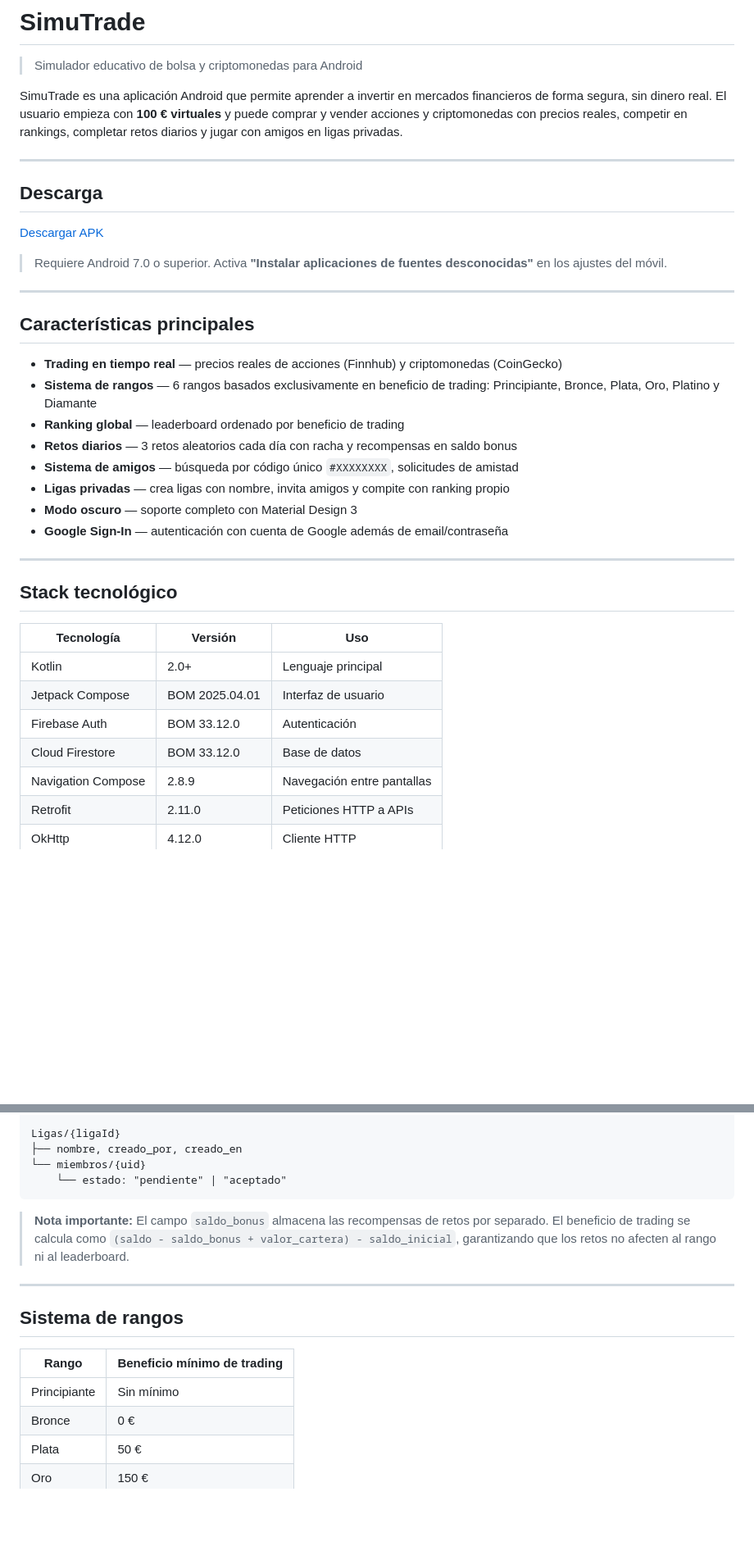
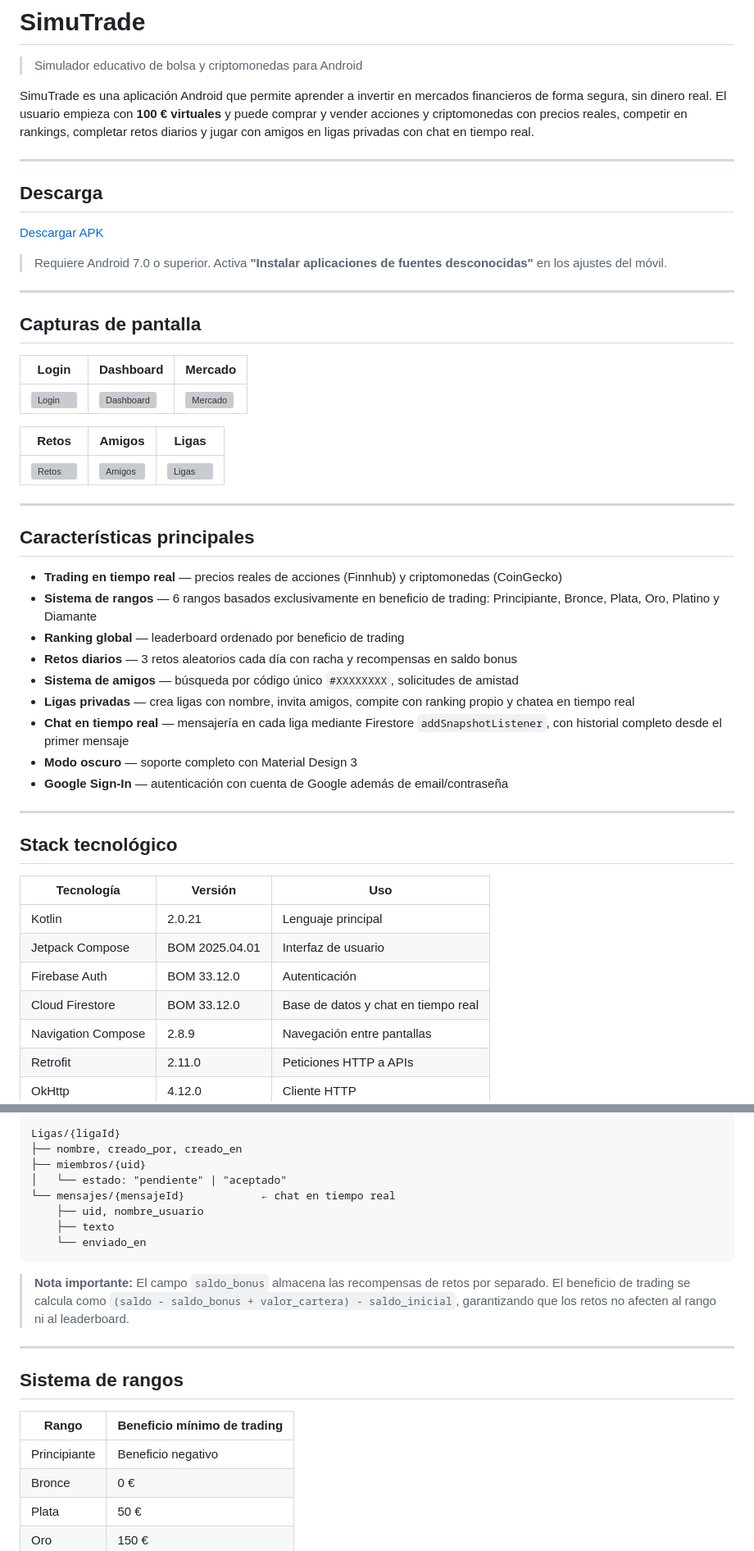
Before and after one commit to tfg2dam/tfg2dam, a Markdown page: README.md, 2 parts joined by grey strips. Shown at 82% size. GitHub-like rendering; blank space fills up the shorter version; grey boxes are pictures that could not be loaded.

````diff
--- a/README.md
+++ b/README.md
@@ -4,7 +4,7 @@
 
 SimuTrade es una aplicación Android que permite aprender a invertir en mercados financieros de forma segura, sin dinero real.
 El usuario empieza con **100 € virtuales** y puede comprar y vender acciones y criptomonedas con precios reales,
-competir en rankings, completar retos diarios y jugar con amigos en ligas privadas.
+competir en rankings, completar retos diarios y jugar con amigos en ligas privadas con chat en tiempo real.
 
 ---
 
@@ -16,6 +16,18 @@ competir en rankings, completar retos diarios y jugar con amigos en ligas privad
 
 ---
 
+## Capturas de pantalla
+
+| Login | Dashboard | Mercado |
+|---|---|---|
+| ![Login](screenshots/login.png) | ![Dashboard](screenshots/dashboard.png) | ![Mercado](screenshots/mercado.png) |
+
+| Retos | Amigos | Ligas |
+|---|---|---|
+| ![Retos](screenshots/retos.png) | ![Amigos](screenshots/amigos.png) | ![Ligas](screenshots/ligas.png) |
+
+---
+
 ## Características principales
 
 - **Trading en tiempo real** — precios reales de acciones (Finnhub) y criptomonedas (CoinGecko)
@@ -23,7 +35,8 @@ competir en rankings, completar retos diarios y jugar con amigos en ligas privad
 - **Ranking global** — leaderboard ordenado por beneficio de trading
 - **Retos diarios** — 3 retos aleatorios cada día con racha y recompensas en saldo bonus
 - **Sistema de amigos** — búsqueda por código único `#XXXXXXXX`, solicitudes de amistad
-- **Ligas privadas** — crea ligas con nombre, invita amigos y compite con ranking propio
+- **Ligas privadas** — crea ligas con nombre, invita amigos, compite con ranking propio y chatea en tiempo real
+- **Chat en tiempo real** — mensajería en cada liga mediante Firestore `addSnapshotListener`, con historial completo desde el primer mensaje
 - **Modo oscuro** — soporte completo con Material Design 3
 - **Google Sign-In** — autenticación con cuenta de Google además de email/contraseña
 
@@ -33,10 +46,10 @@ competir en rankings, completar retos diarios y jugar con amigos en ligas privad
 
 | Tecnología | Versión | Uso |
 |---|---|---|
-| Kotlin | 2.0+ | Lenguaje principal |
+| Kotlin | 2.0.21 | Lenguaje principal |
 | Jetpack Compose | BOM 2025.04.01 | Interfaz de usuario |
 | Firebase Auth | BOM 33.12.0 | Autenticación |
-| Cloud Firestore | BOM 33.12.0 | Base de datos |
+| Cloud Firestore | BOM 33.12.0 | Base de datos y chat en tiempo real |
 | Navigation Compose | 2.8.9 | Navegación entre pantallas |
 | Retrofit | 2.11.0 | Peticiones HTTP a APIs |
 | OkHttp | 4.12.0 | Cliente HTTP |
@@ -154,8 +189,12 @@ Usuarios/{uid}
 
 Ligas/{ligaId}
 ├── nombre, creado_por, creado_en
-└── miembros/{uid}
-    └── estado: "pendiente" | "aceptado"
+├── miembros/{uid}
+│   └── estado: "pendiente" | "aceptado"
+└── mensajes/{mensajeId}            ← chat en tiempo real
+    ├── uid, nombre_usuario
+    ├── texto
+    └── enviado_en
 ```
 
 > **Nota importante:** El campo `saldo_bonus` almacena las recompensas de retos por separado.
@@ -168,7 +207,7 @@ Ligas/{ligaId}
 
 | Rango | Beneficio mínimo de trading |
 |---|---|
-| Principiante | Sin mínimo |
+| Principiante | Beneficio negativo |
 | Bronce | 0 € |
 | Plata | 50 € |
 | Oro | 150 € |
````
Also changed, not shown: other parts of README.md (+40 -12 lines).
